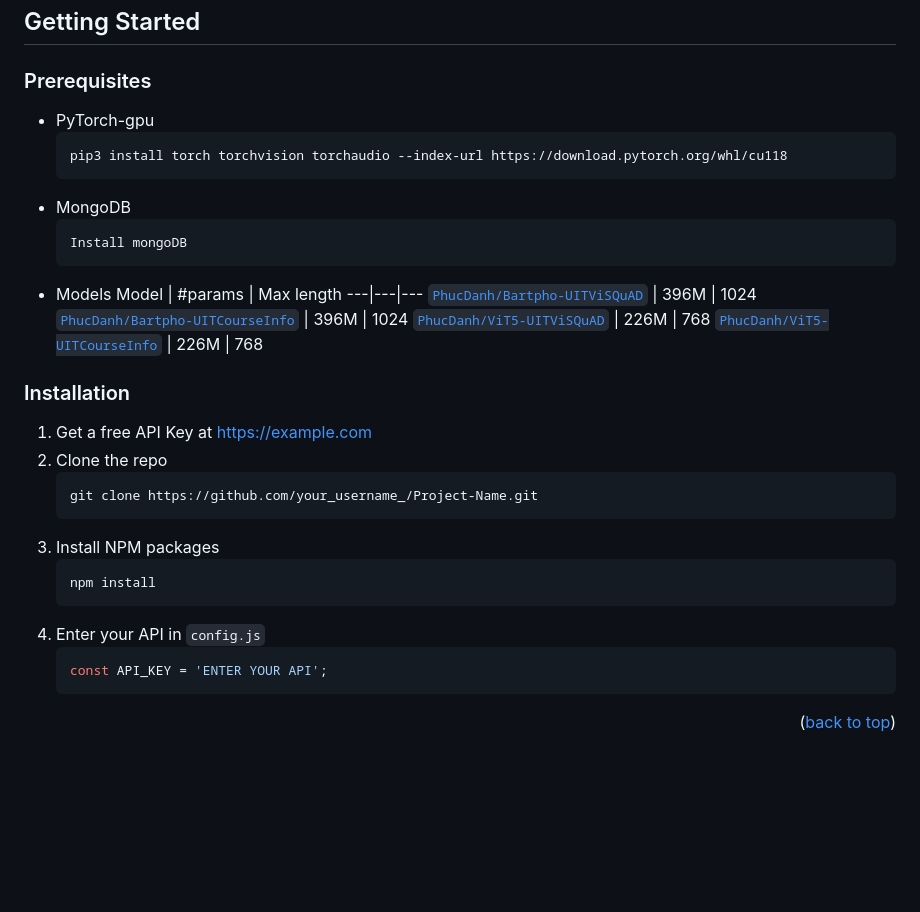
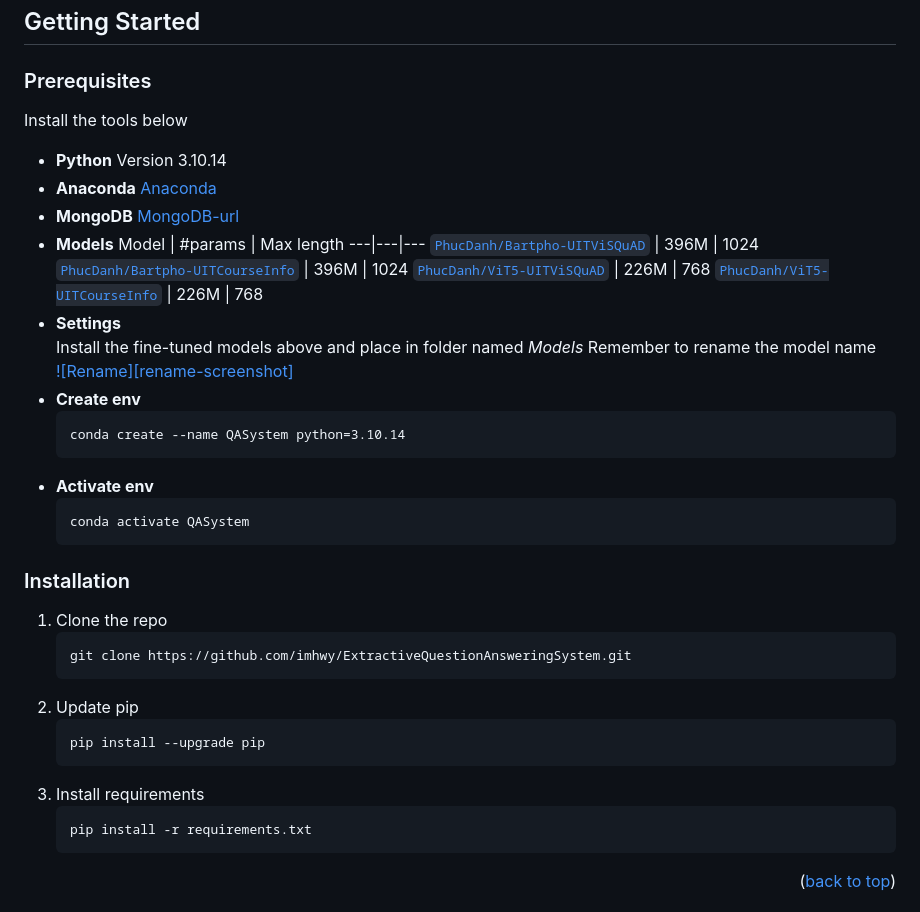
Before and after one commit to imhwy/ExtractiveQuestionAnsweringSystem, a Markdown page: README.md, the part around the change. Drawn GitHub-style; blank space fills up the shorter version.

````diff
--- a/README.md
+++ b/README.md
@@ -93,36 +93,47 @@ Example:
 
 ### Prerequisites
 
-* PyTorch-gpu
-  ```py
-  pip3 install torch torchvision torchaudio --index-url https://download.pytorch.org/whl/cu118
-  ```
-* MongoDB
-  ```
-  Install mongoDB
-  ```
-* Models
+Install the tools below
+
+* **Python**
+  Version 3.10.14
+* **Anaconda**
+  [Anaconda](https://www.anaconda.com/)
+* **MongoDB**
+  [MongoDB-url](https://www.mongodb.com/)
+* **Models**
   Model | #params | Max length
   ---|---|---
   [`PhucDanh/Bartpho-UITViSQuAD`](https://huggingface.co/PhucDanh/Bartpho-fine-tuning-model-for-question-answering) | 396M | 1024
   [`PhucDanh/Bartpho-UITCourseInfo`](https://huggingface.co/PhucDanh/Bartpho-fine-tuning-on-UIT-Course-information) | 396M | 1024
   [`PhucDanh/ViT5-UITViSQuAD`](https://huggingface.co/PhucDanh/vit5-fine-tuning-for-question-answering) | 226M | 768
   [`PhucDanh/ViT5-UITCourseInfo`](https://huggingface.co/PhucDanh/ViT5-fine-tuning-on-UIT-Course-information) | 226M | 768
+* **Settings** <br>
+  Install the fine-tuned models above and place in folder named *Models*
+  Remember to rename the model name <br>
+  [![Rename][rename-screenshot]](https://example.com)
+* **Create env**
+  ```
+  conda create --name QASystem python=3.10.14
+  ```
+* **Activate env**
+  ```
+  conda activate QASystem
+  ```
 
 ### Installation
 
-1. Get a free API Key at [https://example.com](https://example.com)
-2. Clone the repo
+1. Clone the repo
    ```sh
-   git clone https://github.com/your_username_/Project-Name.git
+   git clone https://github.com/imhwy/ExtractiveQuestionAnsweringSystem.git
    ```
-3. Install NPM packages
+2. Update pip
+    ```sh
+    pip install --upgrade pip
+    ```
+3. Install requirements
    ```sh
-   npm install
-   ```
-4. Enter your API in `config.js`
-   ```js
-   const API_KEY = 'ENTER YOUR API';
+   pip install -r requirements.txt
    ```
 
 <p align="right">(<a href="#readme-top">back to top</a>)</p>
````
